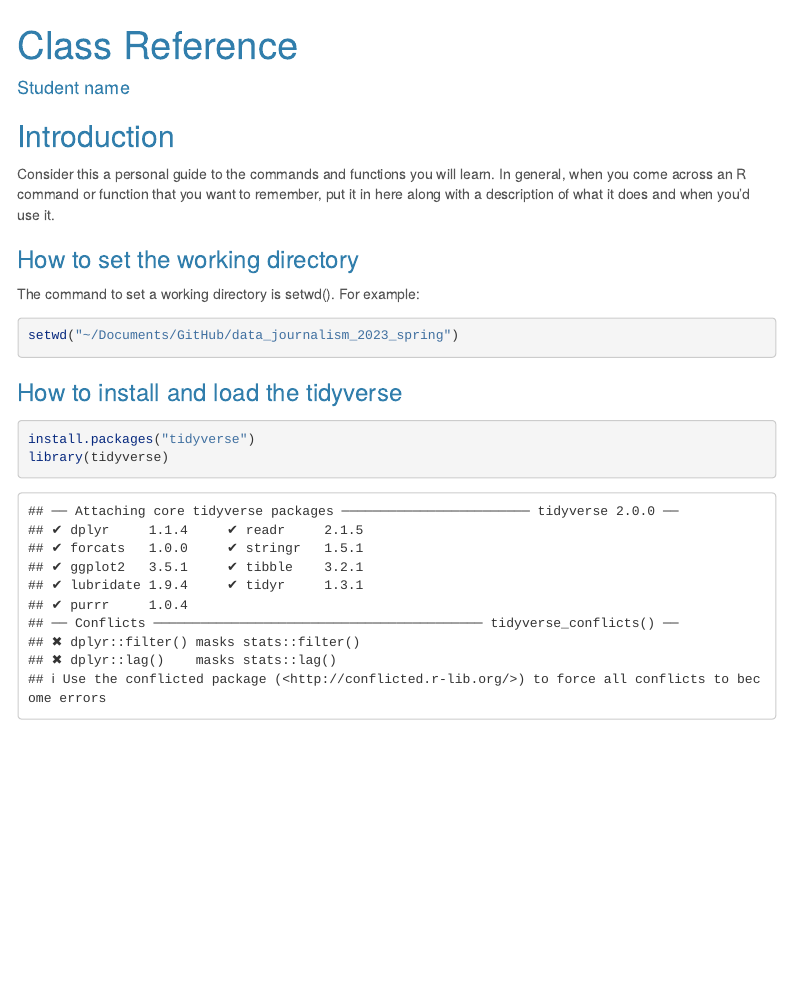
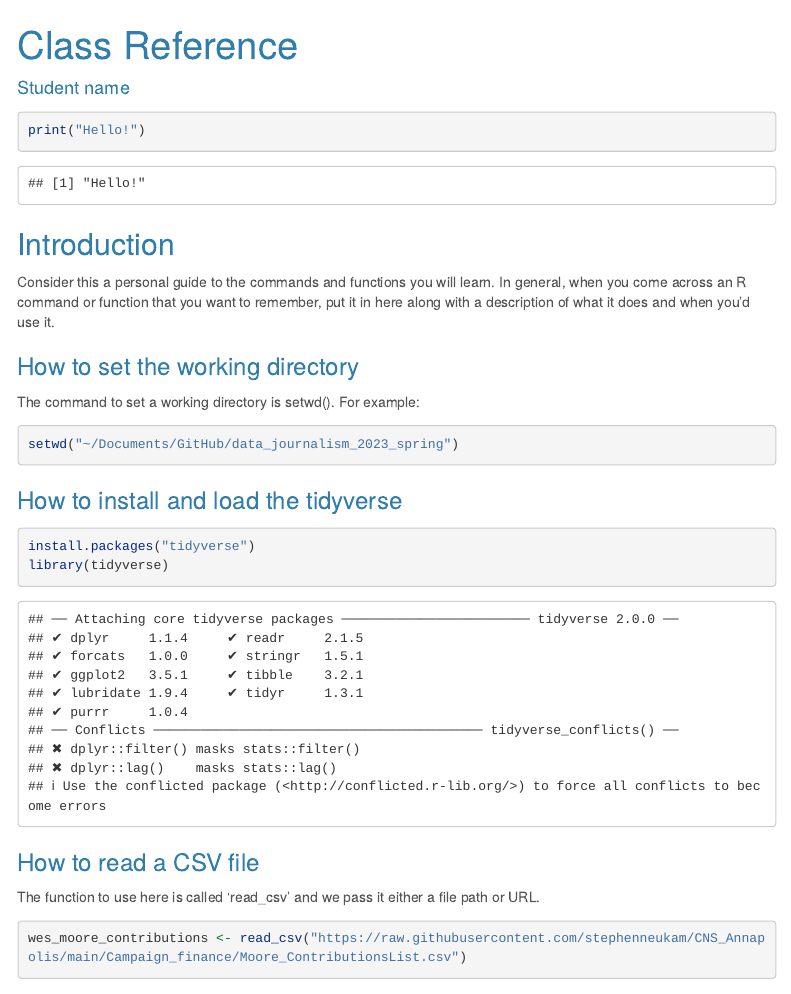
Before and after one commit to dbrook5/data_journalism_2023_spring, an R Markdown document (my_class_reference.rmd): the page in a window 1100 px wide, from its top. Rendered offline with R 4.5, knitr and Pandoc, with nearby package versions; some code elsewhere in the file could not run offline; menus at the side of the page are left out; long lines of code are wrapped.

Commit message:
added read csv example

````diff
--- a/my_class_reference.rmd
+++ b/my_class_reference.rmd
@@ -14,6 +14,12 @@ output:
 ```{r setup, include=FALSE}
 knitr::opts_chunk$set(echo = TRUE)
 ```
+
+```{r}
+print("Hello!")
+```
+
+
 
 ## Introduction
 
@@ -33,3 +39,10 @@ setwd("~/Documents/GitHub/data_journalism_2023_spring")
 install.packages("tidyverse")
 library(tidyverse)
 ```
+### How to read a CSV file
+
+The function to use here is called 'read_csv' and we pass it either a file path or URL.
+
+```{r}
+wes_moore_contributions <- read_csv("https://raw.githubusercontent.com/stephenneukam/CNS_Annapolis/main/Campaign_finance/Moore_ContributionsList.csv")
+```
````
